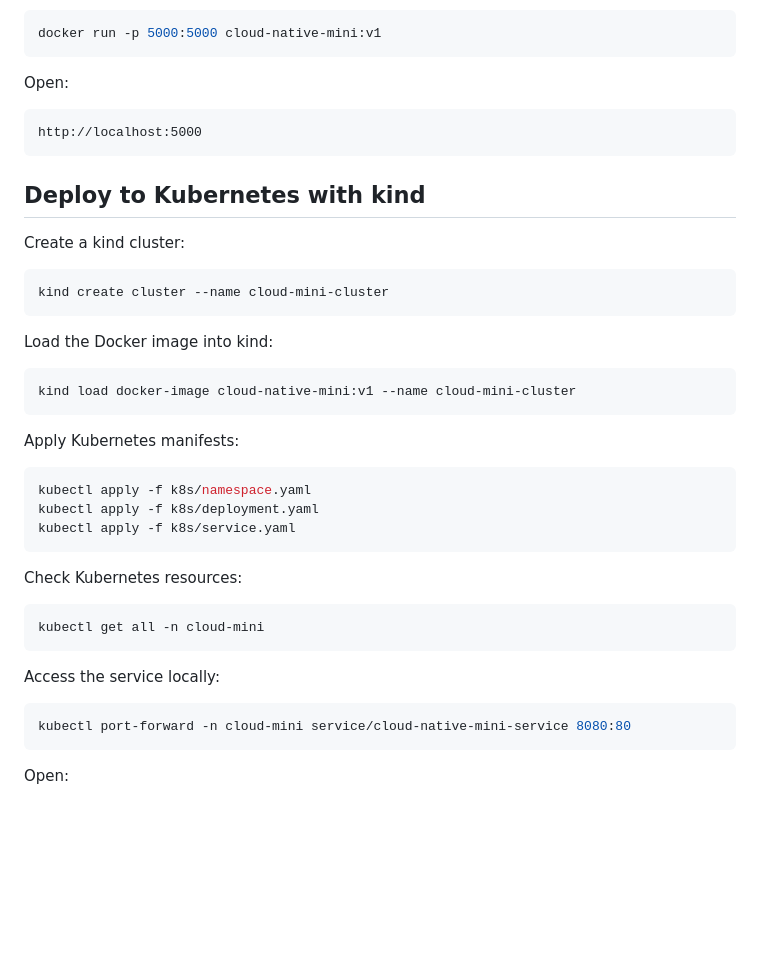
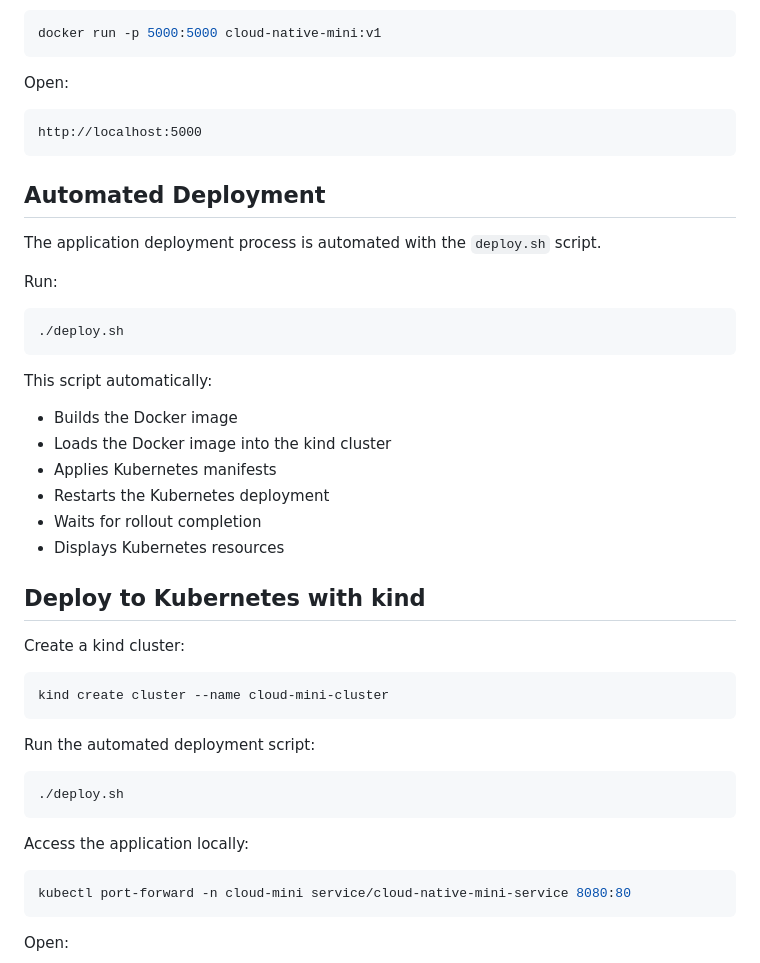
Before and after one commit to myucel92/cloud-native-mini, a Markdown page: README.md, the part around the change. GitHub-like rendering; blank space fills up the shorter version.

Commit message:
Update README with deployment automation

````diff
--- a/README.md
+++ b/README.md
@@ -93,6 +93,25 @@ Open:
 http://localhost:5000
 ```
 
+## Automated Deployment
+
+The application deployment process is automated with the `deploy.sh` script.
+
+Run:
+
+```bash
+./deploy.sh
+```
+
+This script automatically:
+
+* Builds the Docker image
+* Loads the Docker image into the kind cluster
+* Applies Kubernetes manifests
+* Restarts the Kubernetes deployment
+* Waits for rollout completion
+* Displays Kubernetes resources
+
 ## Deploy to Kubernetes with kind
 
 Create a kind cluster:
@@ -101,27 +120,13 @@ Create a kind cluster:
 kind create cluster --name cloud-mini-cluster
 ```
 
-Load the Docker image into kind:
+Run the automated deployment script:
 
 ```bash
-kind load docker-image cloud-native-mini:v1 --name cloud-mini-cluster
+./deploy.sh
 ```
 
-Apply Kubernetes manifests:
-
-```bash
-kubectl apply -f k8s/namespace.yaml
-kubectl apply -f k8s/deployment.yaml
-kubectl apply -f k8s/service.yaml
-```
-
-Check Kubernetes resources:
-
-```bash
-kubectl get all -n cloud-mini
-```
-
-Access the service locally:
+Access the application locally:
 
 ```bash
 kubectl port-forward -n cloud-mini service/cloud-native-mini-service 8080:80
````
